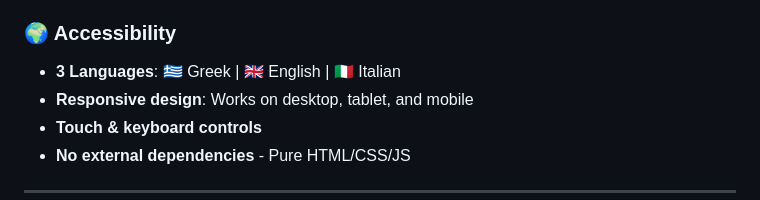
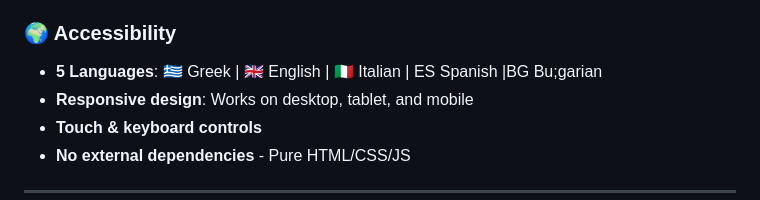
Before and after one commit to physicsplay/Physics-games, a Markdown page: README.md, the part around the change. GitHub-like rendering.

```diff
--- a/README.md
+++ b/README.md
@@ -50,7 +50,7 @@ No registration. No download. Just click and play!
 - **Physics jokes & Easter eggs** hidden throughout!
 
 ### 🌍 Accessibility
-- **3 Languages**: 🇬🇷 Greek | 🇬🇧 English | 🇮🇹 Italian
+- **5 Languages**: 🇬🇷 Greek | 🇬🇧 English | 🇮🇹 Italian | ES Spanish |BG Bu;garian
 - **Responsive design**: Works on desktop, tablet, and mobile
 - **Touch & keyboard controls**
 - **No external dependencies** - Pure HTML/CSS/JS
```
